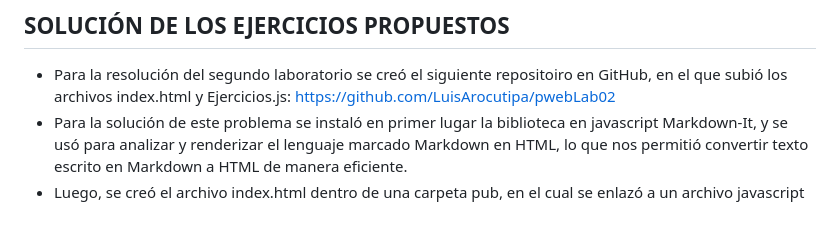
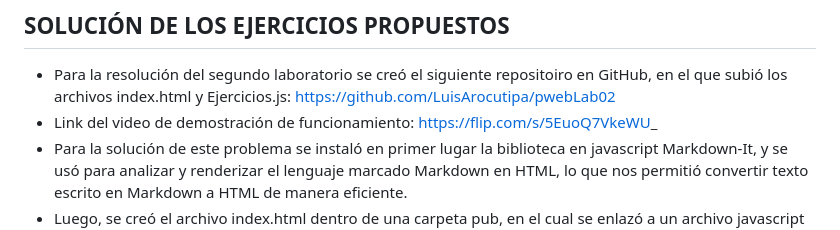
Before and after one commit to LuisArocutipa/pweb2-Lab03, a Markdown page: README.md, the part around the change. GitHub-like rendering.

Commit message:
Se puso el link del video de demostración

```diff
--- a/README.md
+++ b/README.md
@@ -65,6 +65,8 @@
 ## SOLUCIÓN DE LOS EJERCICIOS PROPUESTOS
 - Para la resolución del segundo laboratorio se creó el siguiente repositoiro en GitHub, en el que subió los archivos index.html y Ejercicios.js:
 https://github.com/LuisArocutipa/pwebLab02
+- Link del video de demostración de funcionamiento:
+https://flip.com/s/5EuoQ7VkeWU_
 - Para la solución de este problema se instaló en primer lugar la biblioteca en javascript Markdown-It, y se usó para analizar y renderizar el lenguaje marcado Markdown en HTML, lo que nos permitió convertir texto escrito en Markdown a HTML de manera eficiente.
 - Luego, se creó el archivo index.html dentro de una carpeta pub, en el cual se enlazó a un archivo javascript posteriormente creado funciones.js. En la parte de body se puso una barra de navegación para poder llamar a las funciones que se crearon para listar archivos y crear archivos. Finalmente, se creó un div en el cual iba a ir todo el contenido que se mostrara cada vez que se llamara a una función.
 - En el archivo que usa Node JS (index.js), se creó el código para iniciar conexión con el servidor y se le indicó la ruta del archivo index.html. Luego se crearón las demás funcionalidades:
```
